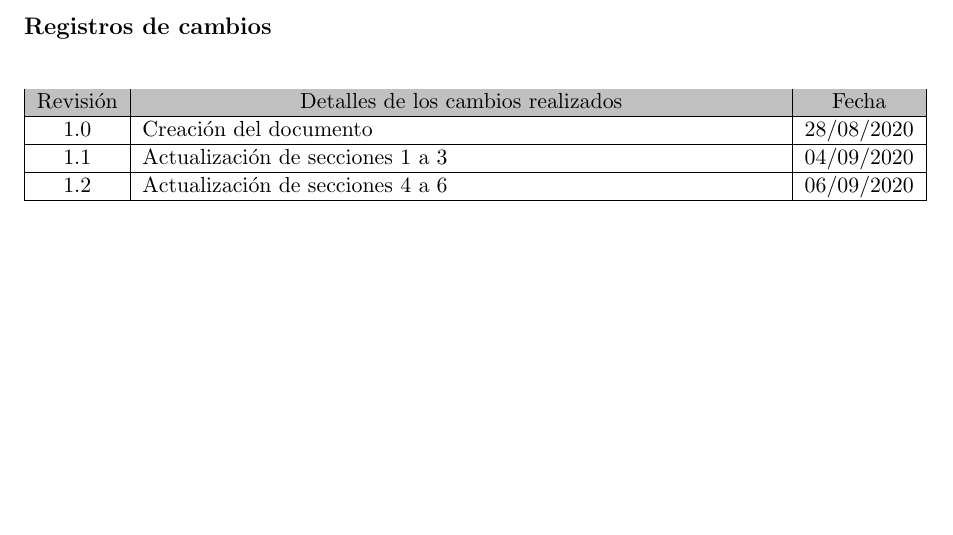
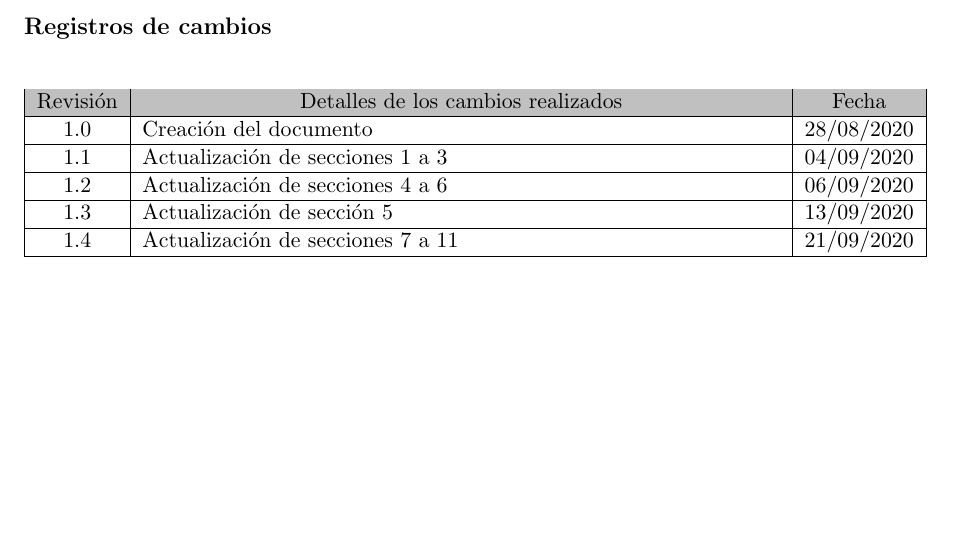
Before and after one commit to jpilorget/Plantilla-planificacion, a LaTeX document (charter.tex): part of page 3 of 16, cut so that both start at the same text. Compiled offline with pdfLaTeX.

Commit message:
Actualizo tabla de modificaciones

```diff
--- a/charter.tex
+++ b/charter.tex
@@ -65,6 +65,8 @@ Revisión & \multicolumn{1}{c|}{\cellcolor[HTML]{C0C0C0}Detalles de los cambios
 1.0      & Creación del documento                                          & 28/08/2020 \\ \hline
 1.1      &  Actualización de secciones 1 a 3                           & 04/09/2020 \\ \hline
 1.2      & Actualización de secciones 4 a 6                            & 06/09/2020 \\ \hline
+1.3      & Actualización de sección 5                            & 13/09/2020 \\ \hline
+1.4      & Actualización de secciones 7 a 11                            & 21/09/2020 \\ \hline
 \end{tabularx}
 \end{table}
 
```
